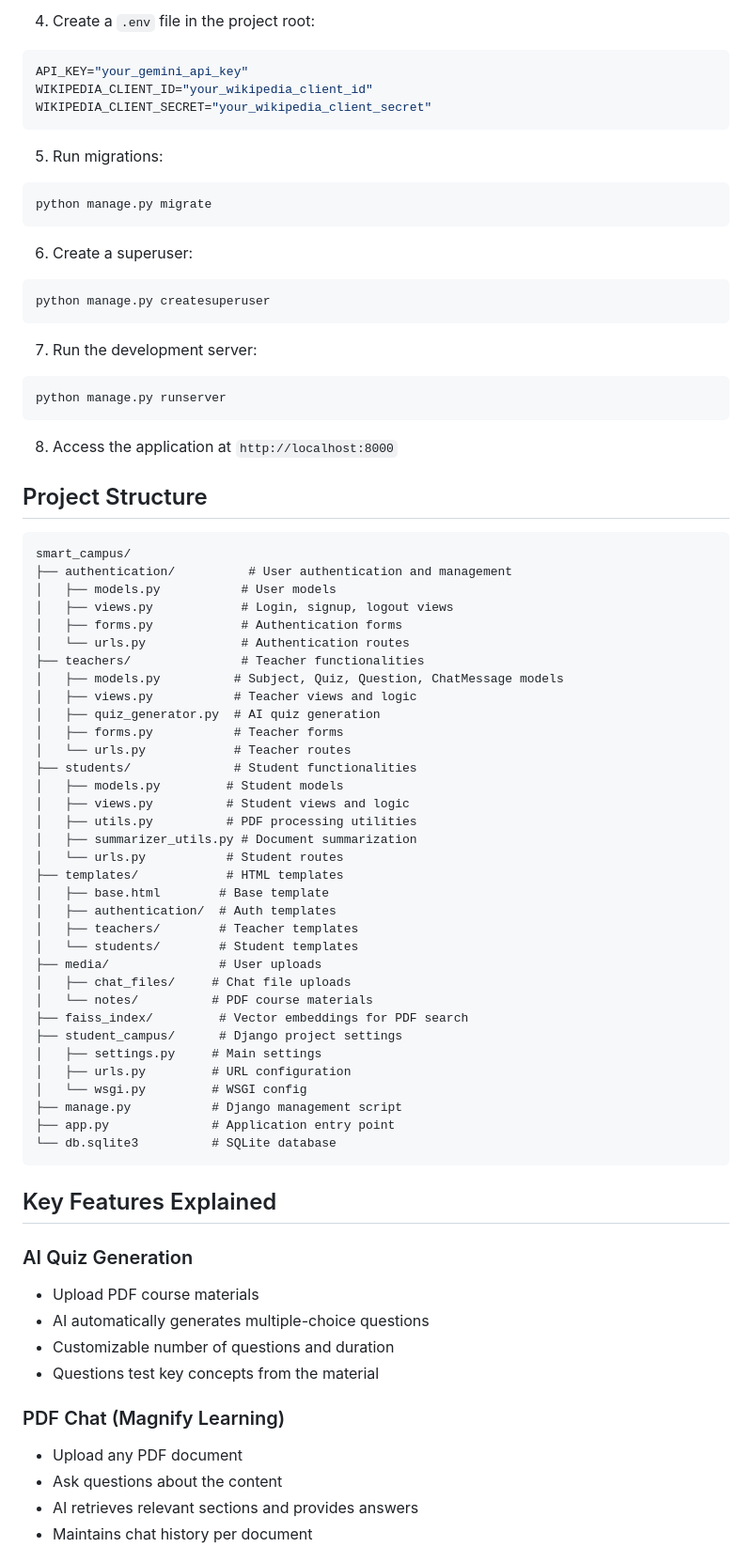
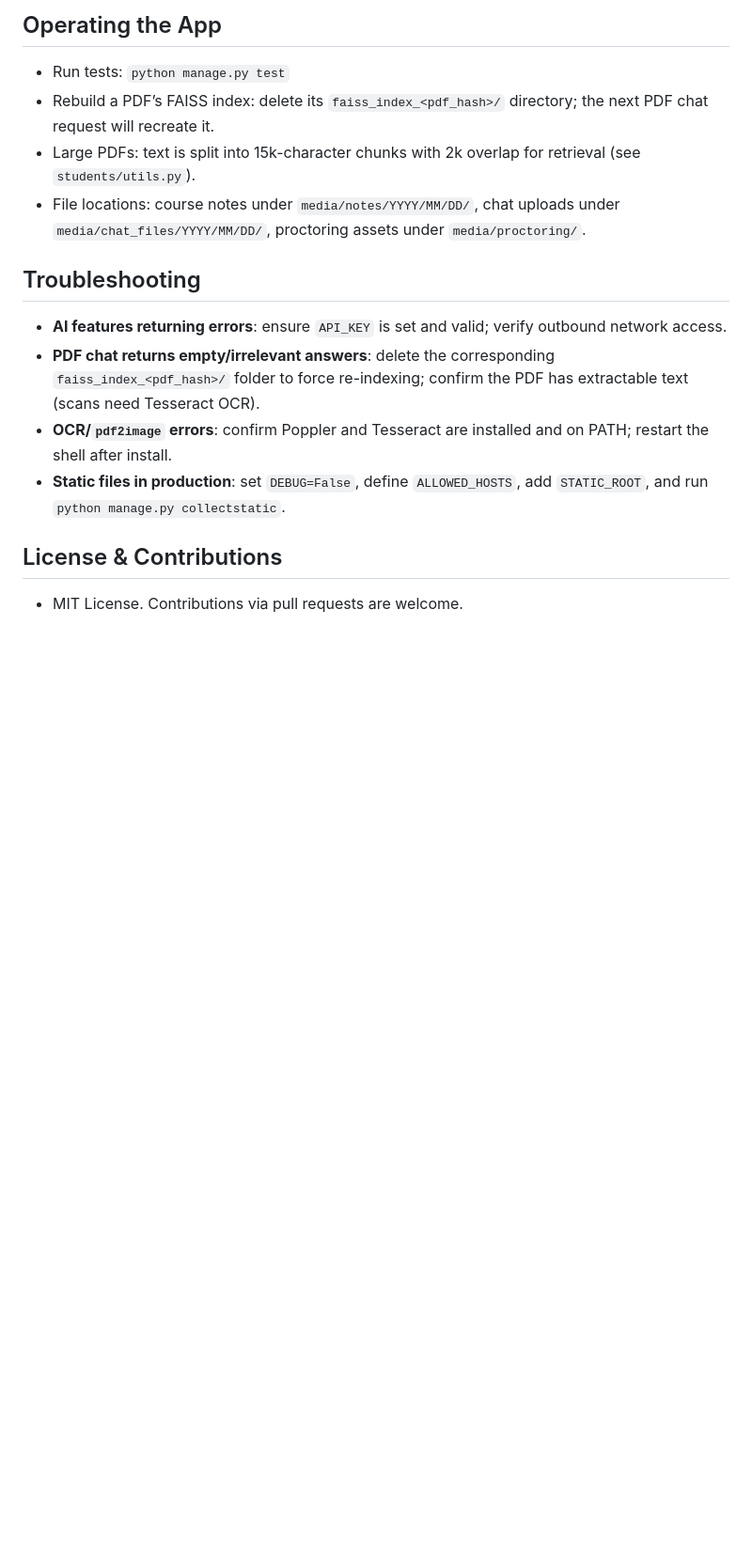
Before and after one commit to Roshan0909/LangChain-PDF-Processor, a Markdown page: README.md, the part around the change printed below. Shown: that part at 94% size. GitHub-like rendering; blank space fills up the shorter version.

````diff
--- a/README.md
+++ b/README.md
@@ -54,78 +147,16 @@ pip install -r requirements.txt
 
-4. Create a `.env` file in the project root:
-```env
-API_KEY="your_gemini_api_key"
-WIKIPEDIA_CLIENT_ID="your_wikipedia_client_id"
-WIKIPEDIA_CLIENT_SECRET="your_wikipedia_client_secret"
-```
+## Operating the App
+- Run tests: `python manage.py test`
+- Rebuild a PDF’s FAISS index: delete its `faiss_index_<pdf_hash>/` directory; the next PDF chat request will recreate it.
+- Large PDFs: text is split into 15k-character chunks with 2k overlap for retrieval (see `students/utils.py`).
+- File locations: course notes under `media/notes/YYYY/MM/DD/`, chat uploads under `media/chat_files/YYYY/MM/DD/`, proctoring assets under `media/proctoring/`.
 
-5. Run migrations:
-```bash
-python manage.py migrate
-```
+## Troubleshooting
+- **AI features returning errors**: ensure `API_KEY` is set and valid; verify outbound network access.
+- **PDF chat returns empty/irrelevant answers**: delete the corresponding `faiss_index_<pdf_hash>/` folder to force re-indexing; confirm the PDF has extractable text (scans need Tesseract OCR).
+- **OCR/`pdf2image` errors**: confirm Poppler and Tesseract are installed and on PATH; restart the shell after install.
+- **Static files in production**: set `DEBUG=False`, define `ALLOWED_HOSTS`, add `STATIC_ROOT`, and run `python manage.py collectstatic`.
 
-6. Create a superuser:
-```bash
-python manage.py createsuperuser
-```
+## License & Contributions
+- MIT License. Contributions via pull requests are welcome.
 
-7. Run the development server:
-```bash
-python manage.py runserver
-```
-
-8. Access the application at `http://localhost:8000`
-
-## Project Structure
-
-```
-smart_campus/
-├── authentication/          # User authentication and management
-│   ├── models.py           # User models
-│   ├── views.py            # Login, signup, logout views
-│   ├── forms.py            # Authentication forms
-│   └── urls.py             # Authentication routes
-├── teachers/               # Teacher functionalities
-│   ├── models.py          # Subject, Quiz, Question, ChatMessage models
-│   ├── views.py           # Teacher views and logic
-│   ├── quiz_generator.py  # AI quiz generation
-│   ├── forms.py           # Teacher forms
-│   └── urls.py            # Teacher routes
-├── students/              # Student functionalities
-│   ├── models.py         # Student models
-│   ├── views.py          # Student views and logic
-│   ├── utils.py          # PDF processing utilities
-│   ├── summarizer_utils.py # Document summarization
-│   └── urls.py           # Student routes
-├── templates/            # HTML templates
-│   ├── base.html        # Base template
-│   ├── authentication/  # Auth templates
-│   ├── teachers/        # Teacher templates
-│   └── students/        # Student templates
-├── media/               # User uploads
-│   ├── chat_files/     # Chat file uploads
-│   └── notes/          # PDF course materials
-├── faiss_index/         # Vector embeddings for PDF search
-├── student_campus/      # Django project settings
-│   ├── settings.py     # Main settings
-│   ├── urls.py         # URL configuration
-│   └── wsgi.py         # WSGI config
-├── manage.py           # Django management script
-├── app.py              # Application entry point
-└── db.sqlite3          # SQLite database
-```
-
-## Key Features Explained
-
-### AI Quiz Generation
-- Upload PDF course materials
-- AI automatically generates multiple-choice questions
-- Customizable number of questions and duration
-- Questions test key concepts from the material
-
-### PDF Chat (Magnify Learning)
-- Upload any PDF document
-- Ask questions about the content
-- AI retrieves relevant sections and provides answers
-- Maintains chat history per document
-
````
Also changed, not shown: other parts of README.md (+140 -130 lines).
